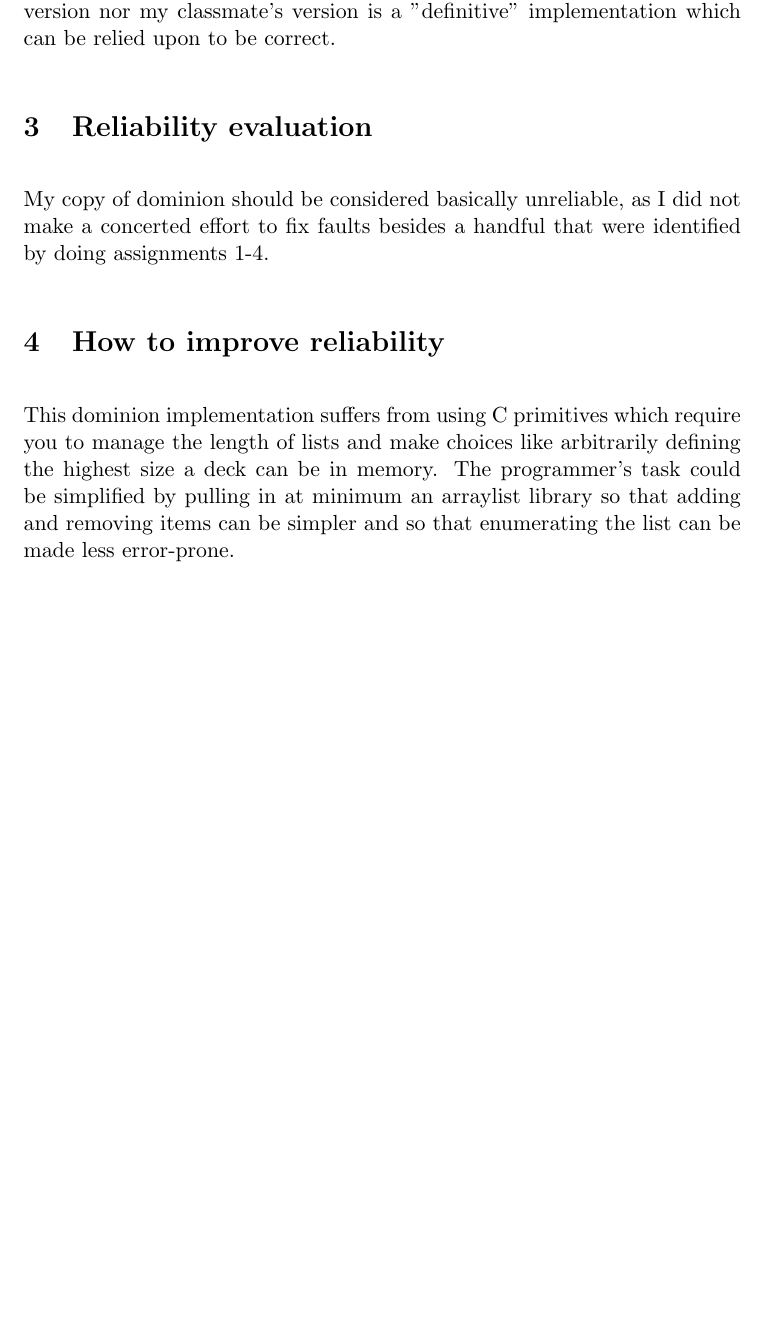
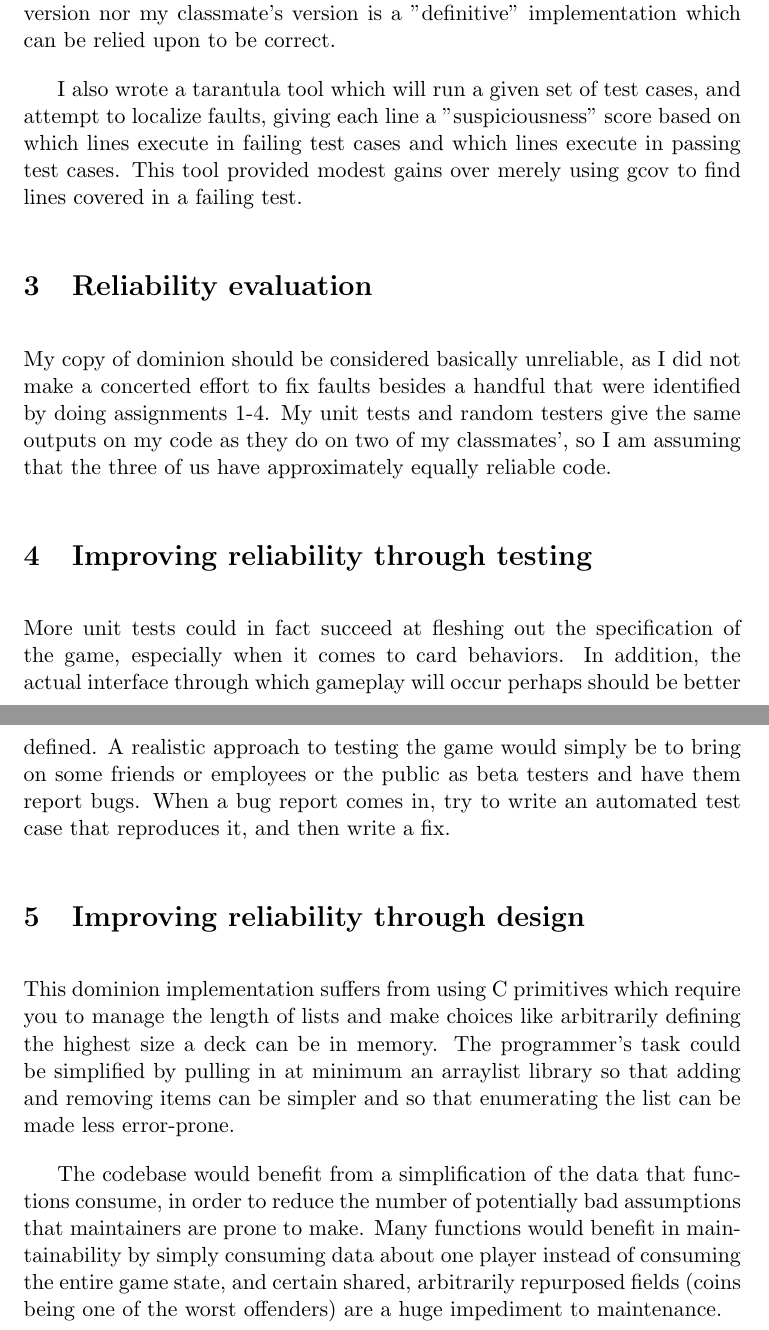
Before and after one commit to cs362sp16/cs362sp16_gibsonri, a LaTeX document (testreport.tex): part of page 2 of 2 before the commit and two parts of pages 2 and 3 of 3 after it, the two joined at a grey line, cut so that both start at the same text, the shorter picture padded with empty space. Compiled offline with pdfLaTeX.

Commit message:
Add test report draft and tweak tarantula writeup

```diff
--- a/testreport.tex
+++ b/testreport.tex
@@ -17,10 +17,17 @@ My random testers expand the coverage to 35\%. Each random tester is simply task
 
 My full game differential tester gets 68.5\% coverage after running it with many random seeds. Instead of creating a random but sane game state, it uses dominion's built in functions for initializing a game and then performs random (but mostly valid) moves while logging the outcome of moves and changes in game state. The implementation of dominion.c was swapped out between my own and a classmate's version, and the outputs of the two random players were compared. This does succeed in finding quite a few differences between versions, but it is difficult to go from the error back to the fault that caused it. This is aggravated by the fact that neither my version nor my classmate's version is a "definitive" implementation which can be relied upon to be correct.
 
+I also wrote a tarantula tool which will run a given set of test cases, and attempt to localize faults, giving each line a "suspiciousness" score based on which lines execute in failing test cases and which lines execute in passing test cases. This tool provided modest gains over merely using gcov to find lines covered in a failing test.
+
 \section{Reliability evaluation}
-My copy of dominion should be considered basically unreliable, as I did not make a concerted effort to fix faults besides a handful that were identified by doing assignments 1-4.
+My copy of dominion should be considered basically unreliable, as I did not make a concerted effort to fix faults besides a handful that were identified by doing assignments 1-4. My unit tests and random testers give the same outputs on my code as they do on two of my classmates', so I am assuming that the three of us have approximately equally reliable code.
 
-\section{How to improve reliability}
+\section{Improving reliability through testing}
+More unit tests could in fact succeed at fleshing out the specification of the game, especially when it comes to card behaviors. In addition, the actual interface through which gameplay will occur perhaps should be better defined. A realistic approach to testing the game would simply be to bring on some friends or employees or the public as beta testers and have them report bugs. When a bug report comes in, try to write an automated test case that reproduces it, and then write a fix.
+
+\section{Improving reliability through design}
 This dominion implementation suffers from using C primitives which require you to manage the length of lists and make choices like arbitrarily defining the highest size a deck can be in memory. The programmer's task could be simplified by pulling in at minimum an arraylist library so that adding and removing items can be simpler and so that enumerating the list can be made less error-prone.
 
+The codebase would benefit from a simplification of the data that functions consume, in order to reduce the number of potentially bad assumptions that maintainers are prone to make. Many functions would benefit in maintainability by simply consuming data about one player instead of consuming the entire game state, and certain shared, arbitrarily repurposed fields (coins being one of the worst offenders) are a huge impediment to maintenance.
+
 \end{document}
```
Also changed, not shown: dominion/tarantula.txt (+1 -1 lines), testreport.pdf (added), testreport.tex (2 more changed lines).
